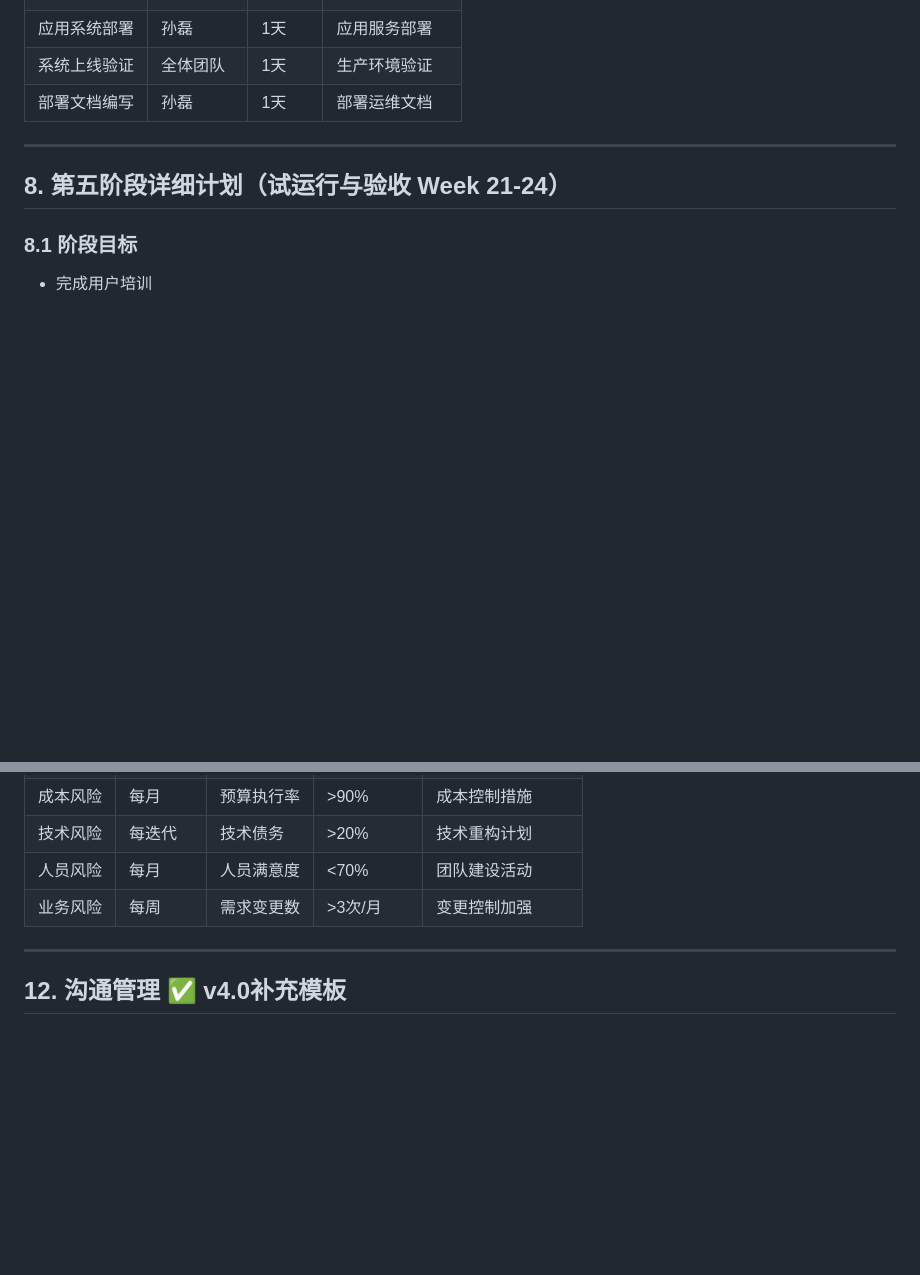
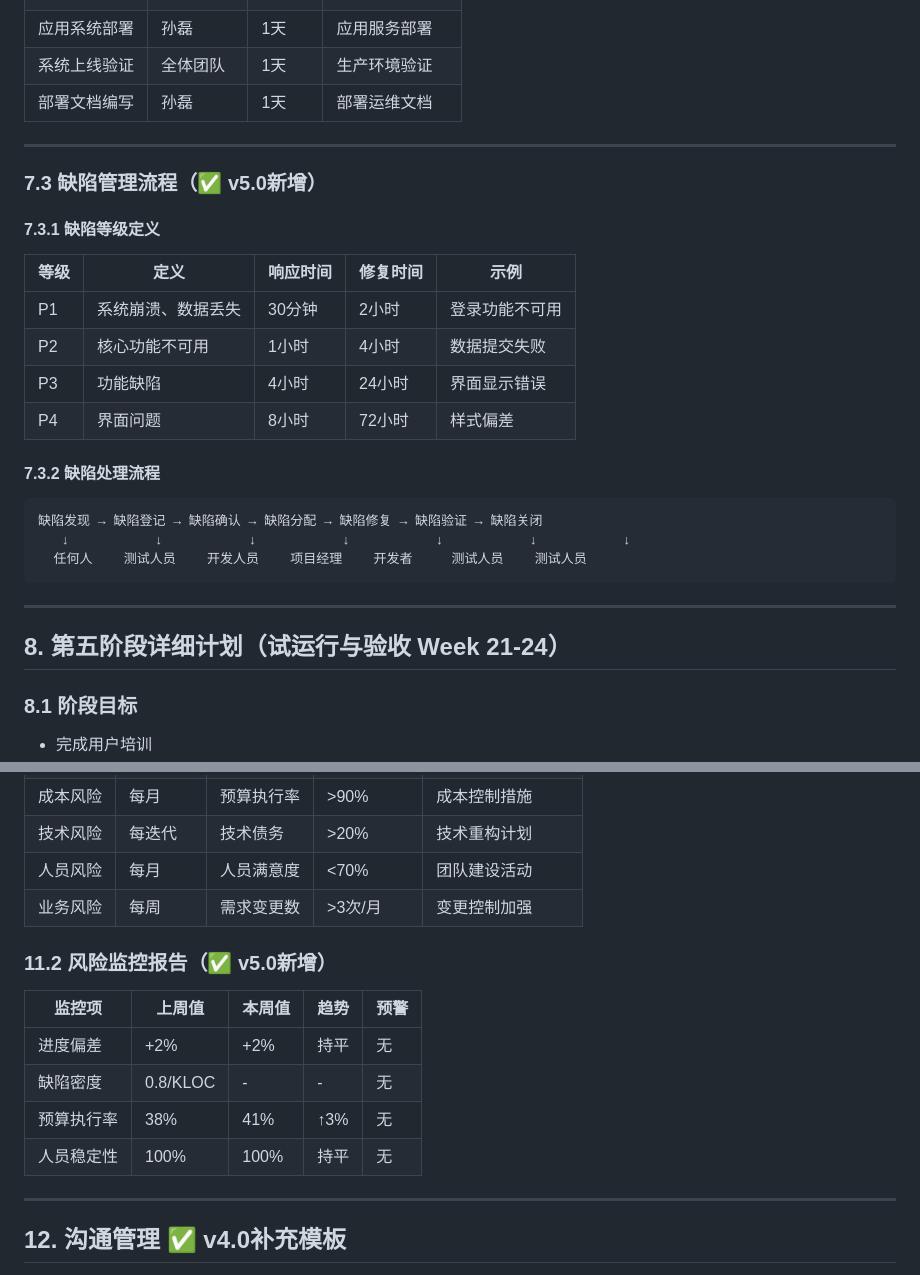
Before and after one commit to XxiHee22/visualization_project2, a Markdown page: 项目计划.md, 2 parts joined by grey strips. GitHub-like rendering; blank space fills up the shorter version.

````diff
--- a/项目计划.md
+++ b/项目计划.md
@@ -704,6 +704,24 @@
 | 部署文档编写 | 孙磊 | 1天 | 部署运维文档 |
 
 ---
+### 7.3 缺陷管理流程（✅ v5.0新增）
+
+#### 7.3.1 缺陷等级定义
+| 等级 | 定义 | 响应时间 | 修复时间 | 示例 |
+|------|------|----------|----------|------|
+| P1 | 系统崩溃、数据丢失 | 30分钟 | 2小时 | 登录功能不可用 |
+| P2 | 核心功能不可用 | 1小时 | 4小时 | 数据提交失败 |
+| P3 | 功能缺陷 | 4小时 | 24小时 | 界面显示错误 |
+| P4 | 界面问题 | 8小时 | 72小时 | 样式偏差 |
+
+#### 7.3.2 缺陷处理流程
+```
+缺陷发现 → 缺陷登记 → 缺陷确认 → 缺陷分配 → 缺陷修复 → 缺陷验证 → 缺陷关闭
+   ↓           ↓           ↓           ↓           ↓           ↓           ↓
+  任何人    测试人员    开发人员    项目经理    开发者     测试人员    测试人员
+```
+
+---
 
 ## 8. 第五阶段详细计划（试运行与验收 Week 21-24）
 
@@ -887,7 +905,13 @@
 | 技术风险 | 每迭代 | 技术债务 | >20% | 技术重构计划 |
 | 人员风险 | 每月 | 人员满意度 | <70% | 团队建设活动 |
 | 业务风险 | 每周 | 需求变更数 | >3次/月 | 变更控制加强 |
-
+### 11.2 风险监控报告（✅ v5.0新增）
+| 监控项 | 上周值 | 本周值 | 趋势 | 预警 |
+|--------|--------|--------|------|------|
+| 进度偏差 | +2% | +2% | 持平 | 无 |
+| 缺陷密度 | 0.8/KLOC | - | - | 无 |
+| 预算执行率 | 38% | 41% | ↑3% | 无 |
+| 人员稳定性 | 100% | 100% | 持平 | 无 |
 ---
 
 ## 12. 沟通管理 ✅ v4.0补充模板
````
Also changed, not shown: other parts of 项目计划.md (+37 -28 lines).
